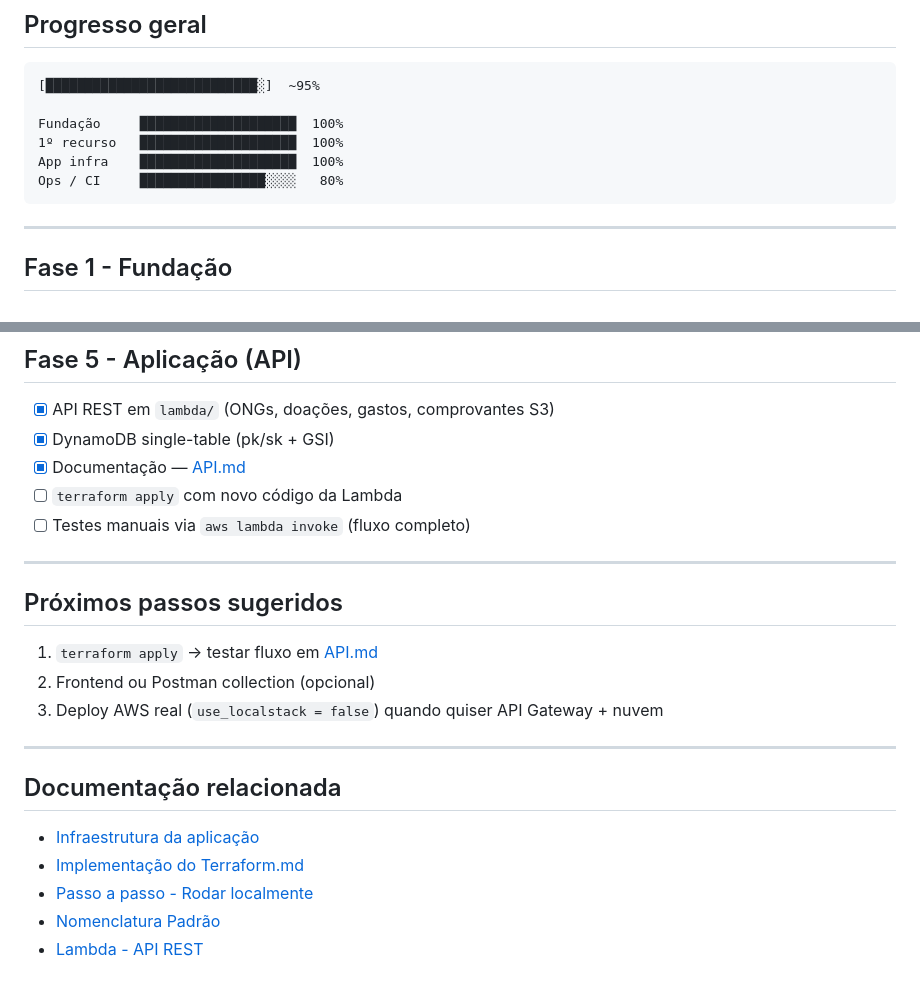
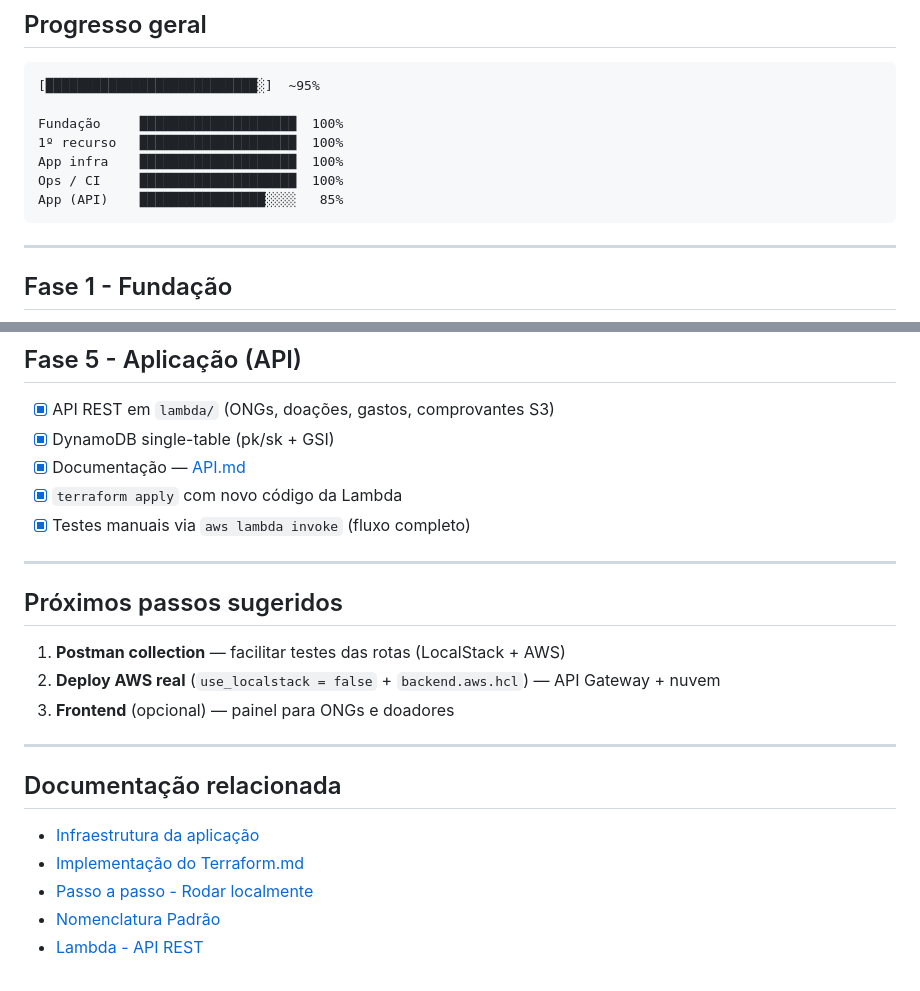
Before and after one commit to colorisaw/ngo-tracker-tf, a Markdown page: docs/CHECKLIST.md, 2 parts joined by grey strips. Drawn GitHub-style.

Commit message:
(doc) update project status

````diff
--- a/docs/CHECKLIST.md
+++ b/docs/CHECKLIST.md
@@ -14,7 +14,8 @@
 Fundação     ████████████████████  100%
 1º recurso   ████████████████████  100%
 App infra    ████████████████████  100%
-Ops / CI     ████████████████░░░░   80%
+Ops / CI     ████████████████████  100%
+App (API)    ████████████████░░░░   85%
 ```
 
 ---
@@ -94,16 +95,16 @@ Ops / CI     ████████████████░░░░   80%
 - [x] API REST em `lambda/` (ONGs, doações, gastos, comprovantes S3)
 - [x] DynamoDB single-table (pk/sk + GSI)
 - [x] Documentação — [API.md](API.md)
-- [ ] `terraform apply` com novo código da Lambda
-- [ ] Testes manuais via `aws lambda invoke` (fluxo completo)
+- [x] `terraform apply` com novo código da Lambda
+- [x] Testes manuais via `aws lambda invoke` (fluxo completo)
 
 ---
 
 ## Próximos passos sugeridos
 
-1. `terraform apply` → testar fluxo em [API.md](API.md)
-2. Frontend ou Postman collection (opcional)
-3. Deploy AWS real (`use_localstack = false`) quando quiser API Gateway + nuvem
+1. **Postman collection** — facilitar testes das rotas (LocalStack + AWS)
+2. **Deploy AWS real** (`use_localstack = false` + `backend.aws.hcl`) — API Gateway + nuvem
+3. **Frontend** (opcional) — painel para ONGs e doadores
 
 ---
 
````
Also changed, not shown: other parts of docs/CHECKLIST.md (+4 -4 lines).
